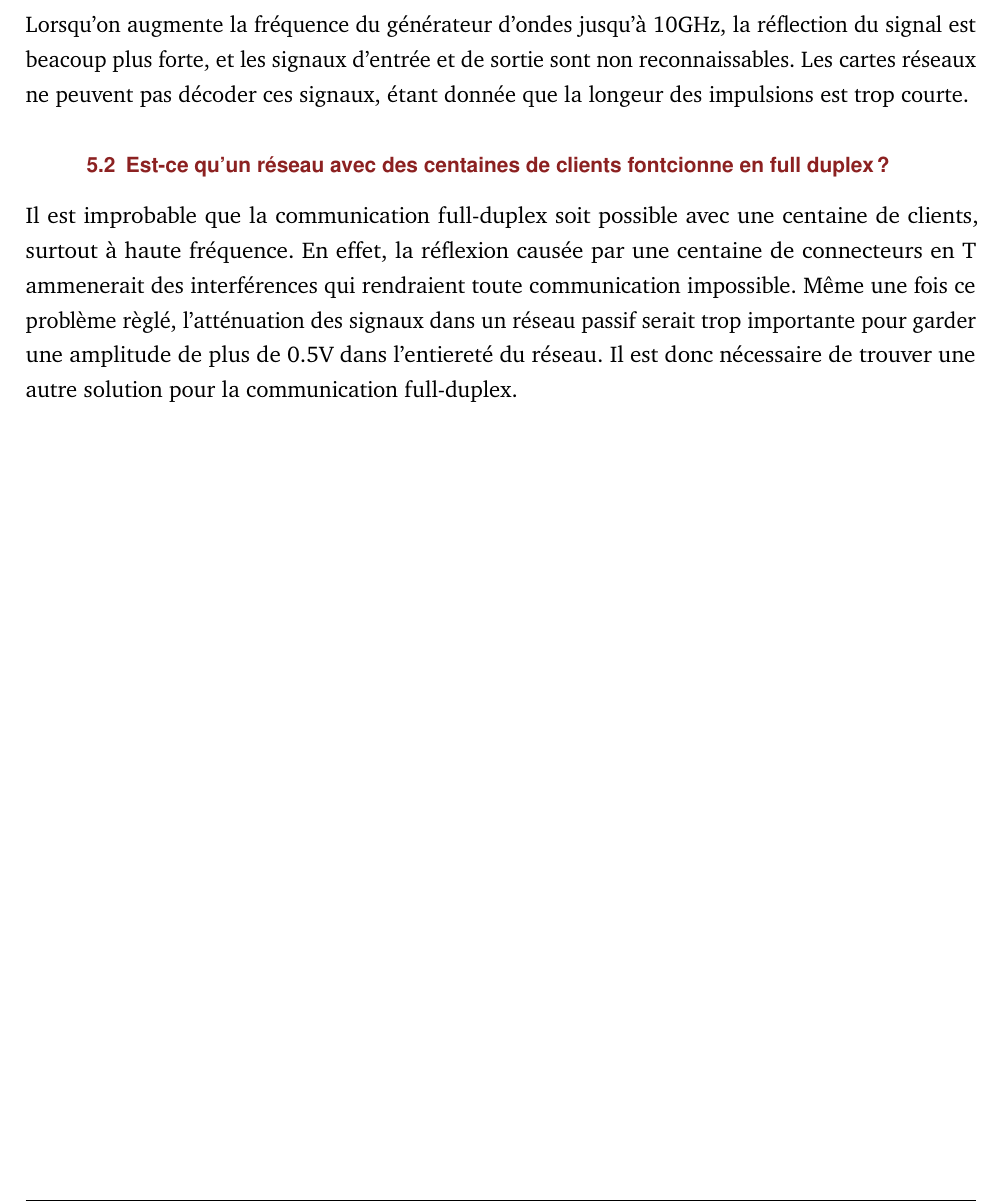
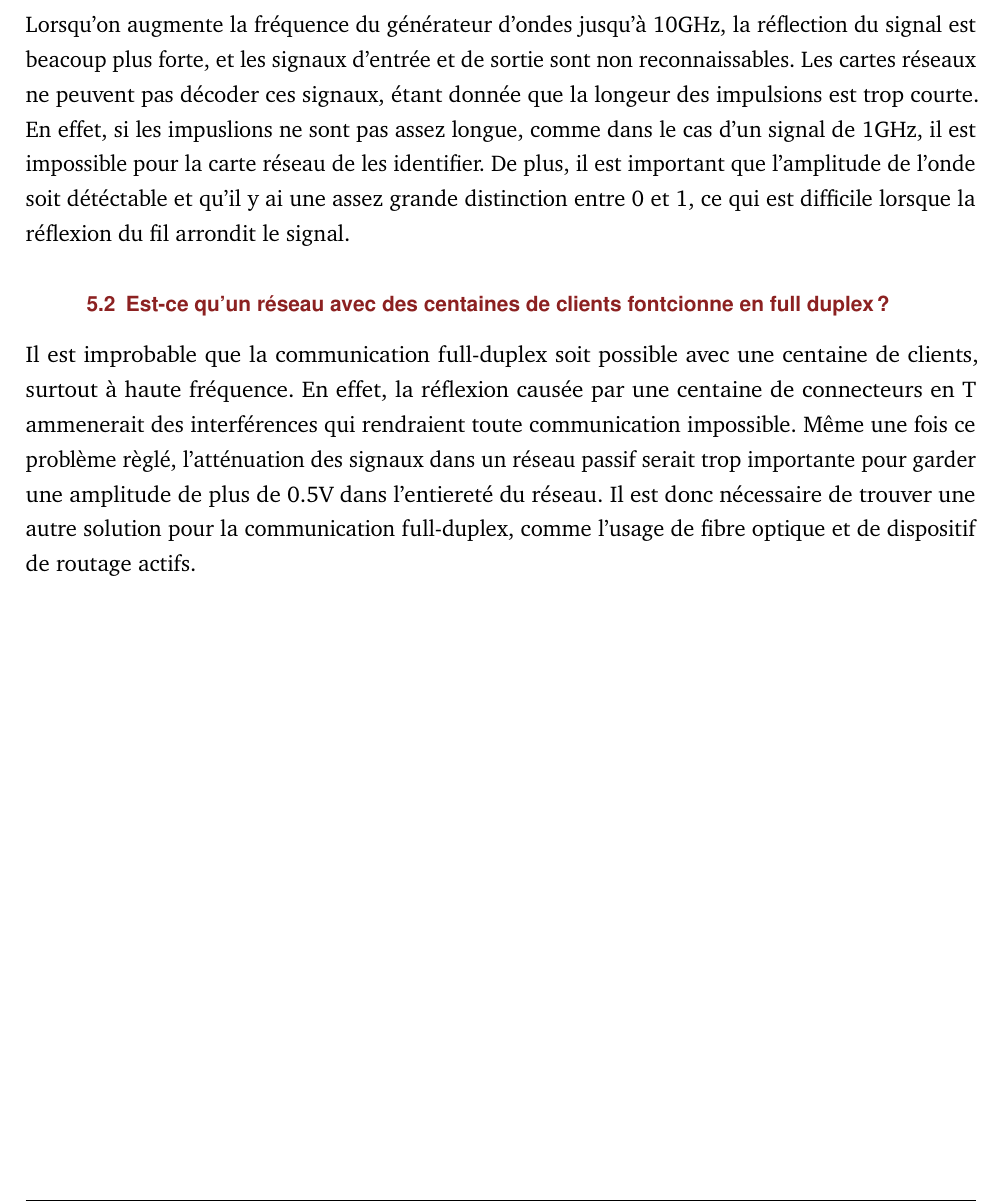
Before and after one commit to P-B3117/s3app5, a LaTeX document (rapport/main.tex, which reads rapport/partie-viabilite/1ghz.tex, rapport/partie-viabilite/full-duplex.tex): part of page 10 of 10, cut so that both start at the same text. Compiled offline with pdfLaTeX.

Commit message:
Oops i forgor

```diff
--- a/rapport/partie-viabilite/1ghz.tex
+++ b/rapport/partie-viabilite/1ghz.tex
@@ -1 +1,4 @@
-Lorsqu'on augmente la fréquence du générateur d'ondes jusqu'à 10GHz, la réflection du signal est beacoup plus forte, et les signaux d'entrée et de sortie sont non reconnaissables. Les cartes réseaux ne peuvent pas décoder ces signaux, étant donnée que la longeur des impulsions est trop courte.
+Lorsqu'on augmente la fréquence du générateur d'ondes jusqu'à 10GHz, la réflection du signal est beacoup plus forte, et les signaux d'entrée et de sortie sont non reconnaissables.
+Les cartes réseaux ne peuvent pas décoder ces signaux, étant donnée que la longeur des impulsions est trop courte.
+En effet, si les impuslions ne sont pas assez longue, comme dans le cas d'un signal de 1GHz, il est impossible pour la carte réseau de les identifier.
+De plus, il est important que l'amplitude de l'onde soit détéctable et qu'il y ai une assez grande distinction entre 0 et 1, ce qui est difficile lorsque la réflexion du fil arrondit le signal.
--- a/rapport/partie-viabilite/full-duplex.tex
+++ b/rapport/partie-viabilite/full-duplex.tex
@@ -1,4 +1,4 @@
 Il est improbable que la communication full-duplex soit possible avec une centaine de clients, surtout à haute fréquence.
 En effet, la réflexion causée par une centaine de connecteurs en T ammenerait des interférences qui rendraient toute communication impossible.
 Même une fois ce problème règlé, l'atténuation des signaux dans un réseau passif serait trop importante pour garder une amplitude de plus de 0.5V dans l'entiereté du réseau.
-Il est donc nécessaire de trouver une autre solution pour la communication full-duplex.
+Il est donc nécessaire de trouver une autre solution pour la communication full-duplex, comme l'usage de fibre optique et de dispositif de routage actifs.
```
